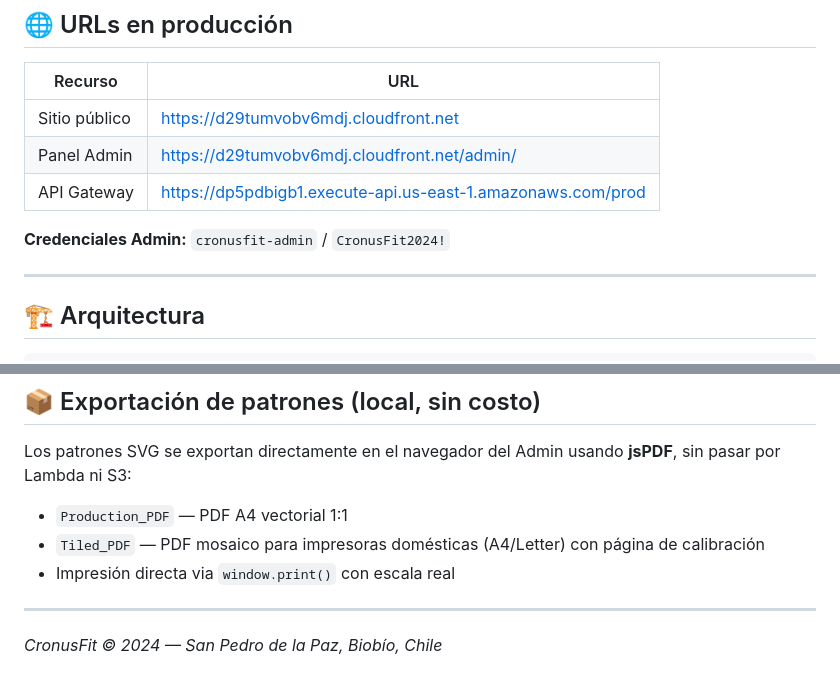
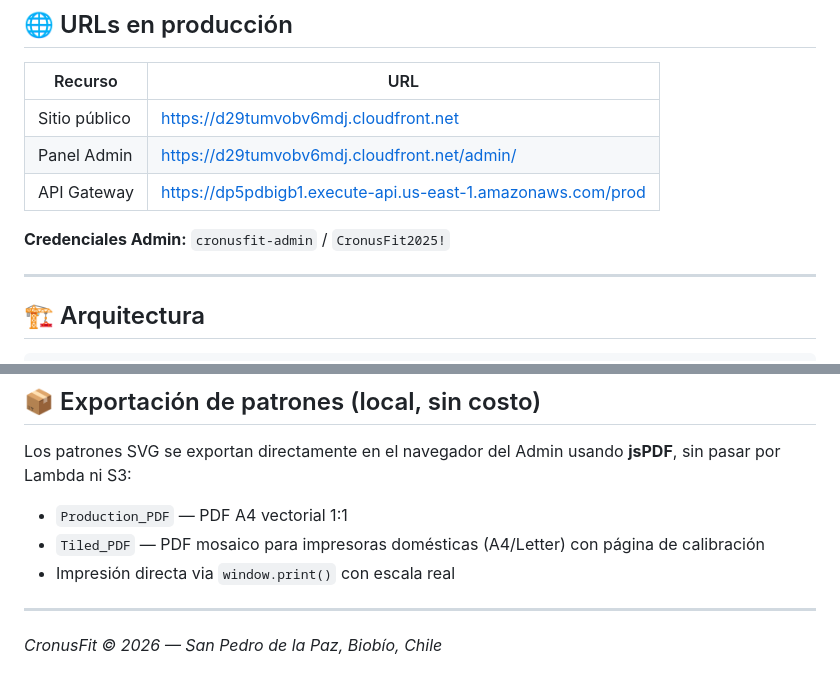
Before and after one commit to escaheche/cronusfit, a Markdown page: README.md, 2 parts joined by grey strips. GitHub-like rendering.

Commit message:
Update admin credentials and copyright year
Updated admin credentials and copyright year.

```diff
--- a/README.md
+++ b/README.md
@@ -12,7 +12,7 @@ Plataforma automatizada de catálogo y gestión para **CronusFit**, marca de rop
 | Panel Admin | https://d29tumvobv6mdj.cloudfront.net/admin/ |
 | API Gateway | https://dp5pdbigb1.execute-api.us-east-1.amazonaws.com/prod |
 
-**Credenciales Admin:** `cronusfit-admin` / `CronusFit2024!`
+**Credenciales Admin:** `cronusfit-admin` / `CronusFit2025!`
 
 ---
 
@@ -290,4 +290,4 @@ Los patrones SVG se exportan directamente en el navegador del Admin usando **jsP
 
 ---
 
-*CronusFit © 2024 — San Pedro de la Paz, Biobío, Chile*
+*CronusFit © 2026 — San Pedro de la Paz, Biobío, Chile*
```
